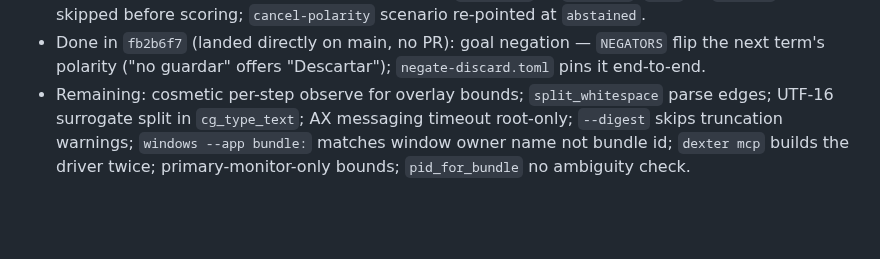
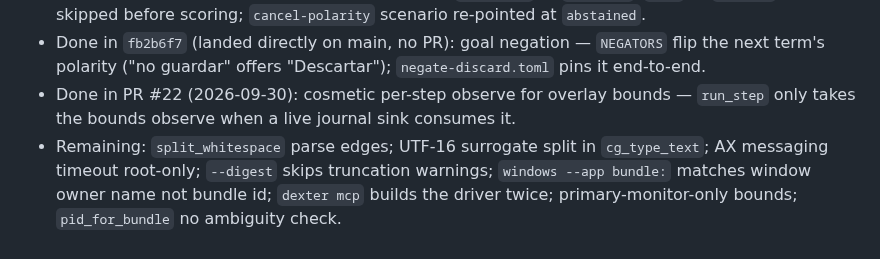
Before and after one commit to Shugar03/dexter, a Markdown page: docs/roadmap.md, the part around the change. Rendered like a GitHub page; blank space fills up the shorter version.

```diff
--- a/docs/roadmap.md
+++ b/docs/roadmap.md
@@ -87,8 +87,10 @@ perception degrades to UNCERTAIN, policy outside the model, single
 - Done in `fb2b6f7` (landed directly on main, no PR): goal negation —
   `NEGATORS` flip the next term's polarity ("no guardar" offers
   "Descartar"); `negate-discard.toml` pins it end-to-end.
-- Remaining: cosmetic per-step observe for overlay bounds;
-  `split_whitespace` parse edges; UTF-16 surrogate split in
+- Done in PR #22 (2026-09-30): cosmetic per-step observe for overlay
+  bounds — `run_step` only takes the bounds observe when a live
+  journal sink consumes it.
+- Remaining: `split_whitespace` parse edges; UTF-16 surrogate split in
   `cg_type_text`; AX messaging timeout root-only; `--digest` skips
   truncation warnings; `windows --app bundle:` matches window owner
   name not bundle id; `dexter mcp` builds the driver twice;
```
Also changed, not shown: CHANGELOG.md (+5 -0 lines).
